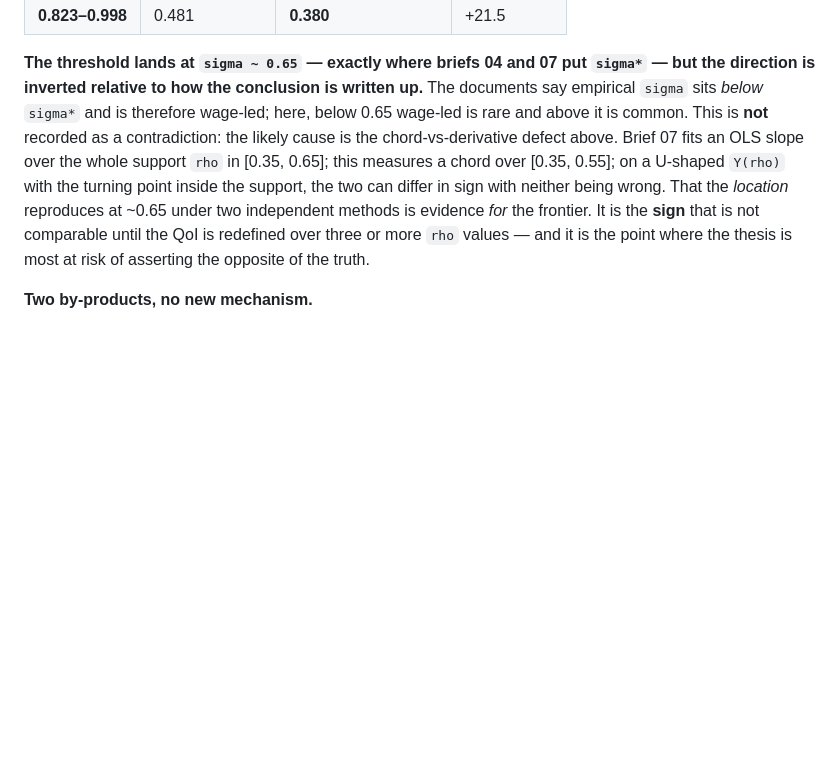
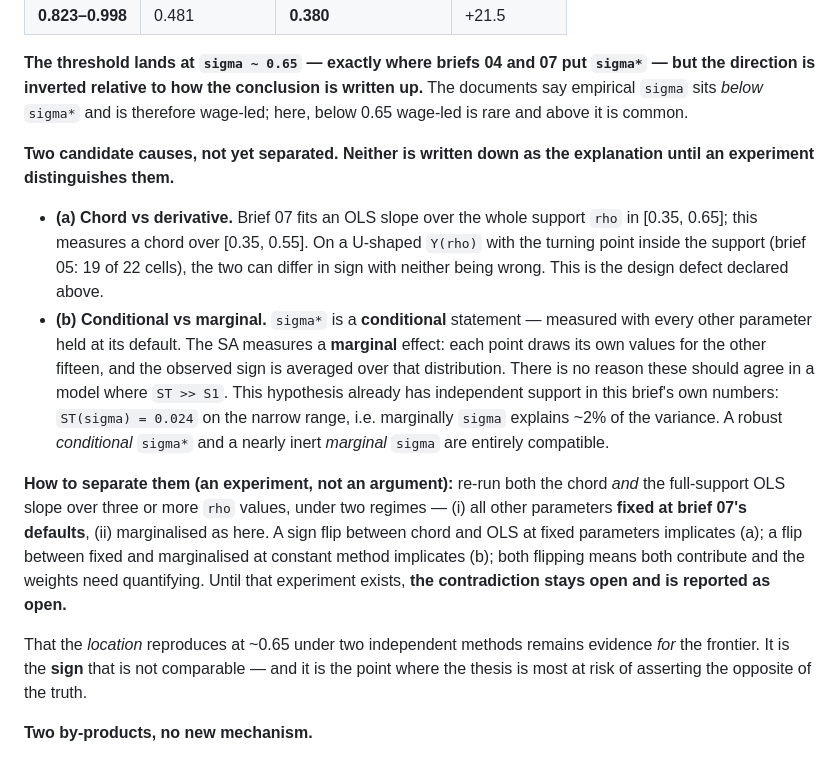
Before and after one commit to MattiaSaramin/endogenous-investment-abm, a Markdown page: README.md, the part around the change. Drawn GitHub-style; blank space fills up the shorter version.

```diff
--- a/README.md
+++ b/README.md
@@ -576,14 +576,35 @@ that in context. Viability is identical (0.483) and `P(chord < 0 | viable)` doub
 **The threshold lands at `sigma ~ 0.65` — exactly where briefs 04 and 07 put `sigma*` — but
 the direction is inverted relative to how the conclusion is written up.** The documents say
 empirical `sigma` sits *below* `sigma*` and is therefore wage-led; here, below 0.65
-wage-led is rare and above it is common. This is **not** recorded as a contradiction: the
-likely cause is the chord-vs-derivative defect above. Brief 07 fits an OLS slope over the
-whole support `rho` in [0.35, 0.65]; this measures a chord over [0.35, 0.55]; on a U-shaped
-`Y(rho)` with the turning point inside the support, the two can differ in sign with neither
-being wrong. That the *location* reproduces at ~0.65 under two independent methods is
-evidence *for* the frontier. It is the **sign** that is not comparable until the QoI is
-redefined over three or more `rho` values — and it is the point where the thesis is most at
-risk of asserting the opposite of the truth.
+wage-led is rare and above it is common.
+
+**Two candidate causes, not yet separated. Neither is written down as the explanation
+until an experiment distinguishes them.**
+
+* **(a) Chord vs derivative.** Brief 07 fits an OLS slope over the whole support `rho` in
+  [0.35, 0.65]; this measures a chord over [0.35, 0.55]. On a U-shaped `Y(rho)` with the
+  turning point inside the support (brief 05: 19 of 22 cells), the two can differ in sign
+  with neither being wrong. This is the design defect declared above.
+* **(b) Conditional vs marginal.** `sigma*` is a **conditional** statement — measured with
+  every other parameter held at its default. The SA measures a **marginal** effect: each
+  point draws its own values for the other fifteen, and the observed sign is averaged over
+  that distribution. There is no reason these should agree in a model where `ST >> S1`.
+  This hypothesis already has independent support in this brief's own numbers:
+  `ST(sigma) = 0.024` on the narrow range, i.e. marginally `sigma` explains ~2% of the
+  variance. A robust *conditional* `sigma*` and a nearly inert *marginal* `sigma` are
+  entirely compatible.
+
+**How to separate them (an experiment, not an argument):** re-run both the chord *and* the
+full-support OLS slope over three or more `rho` values, under two regimes — (i) all other
+parameters **fixed at brief 07's defaults**, (ii) marginalised as here. A sign flip between
+chord and OLS at fixed parameters implicates (a); a flip between fixed and marginalised at
+constant method implicates (b); both flipping means both contribute and the weights need
+quantifying. Until that experiment exists, **the contradiction stays open and is reported
+as open.**
+
+That the *location* reproduces at ~0.65 under two independent methods remains evidence
+*for* the frontier. It is the **sign** that is not comparable — and it is the point where
+the thesis is most at risk of asserting the opposite of the truth.
 
 **Two by-products, no new mechanism.**
 
```
Also changed, not shown: CLAUDE.md (+15 -6 lines), parameter_notes.md (+33 -9 lines).
